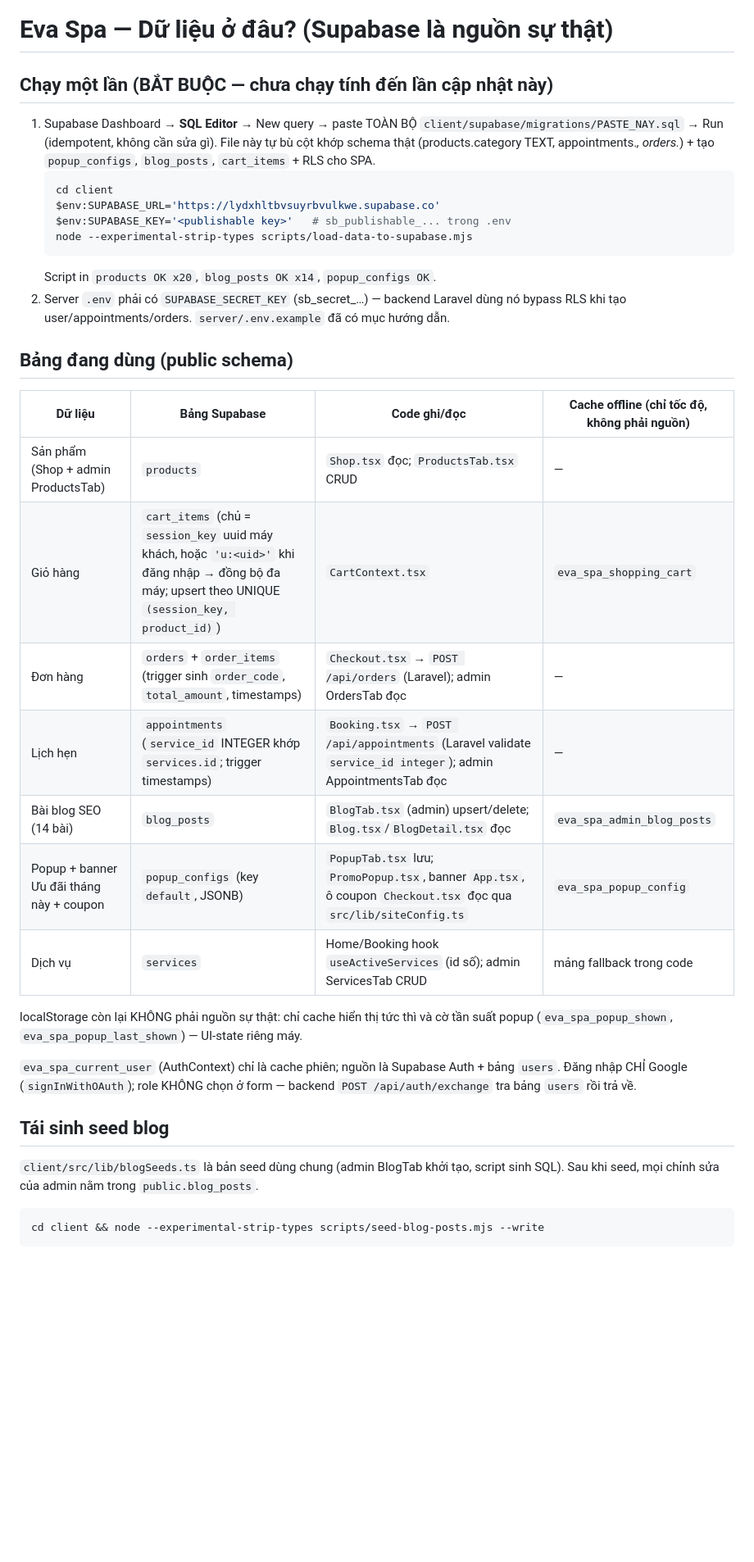
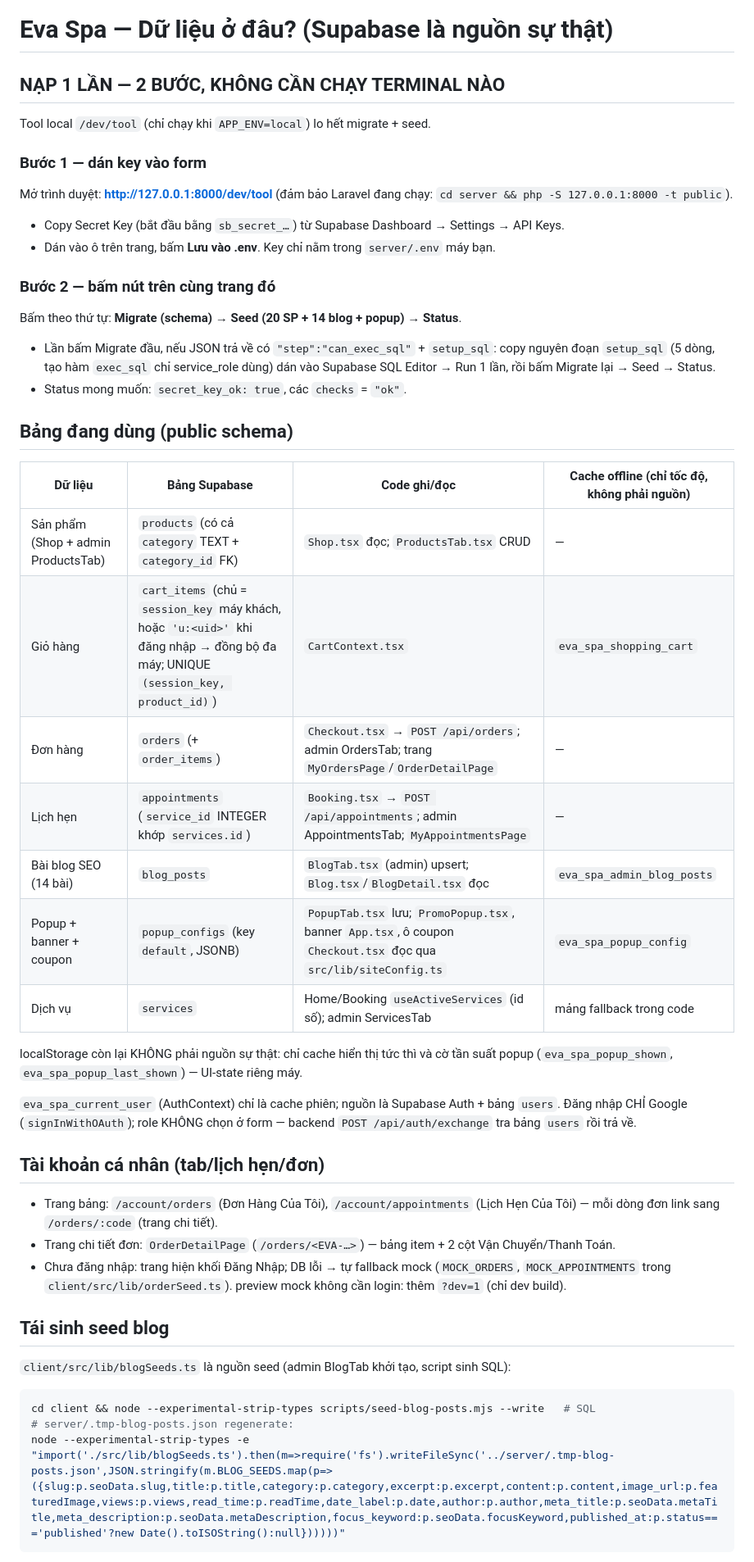
Before and after one commit to jayden-dev04/spa-info-repo, a Markdown page: DATA_ON_SUPABASE.md, the part around one of its changes. Shown at 82% size. Rendered like a GitHub page; blank space fills up the shorter version.

Commit message:
docs: quy trinh 2 buoc qua /dev/tool (dan key form -> Migrate -> Seed -> Status)

````diff
--- a/DATA_ON_SUPABASE.md
+++ b/DATA_ON_SUPABASE.md
@@ -1,33 +1,33 @@
 # Eva Spa — Dữ liệu ở đâu? (Supabase là nguồn sự thật)
 
-## Chạy một lần (BẮT BUỘC — chưa chạy tính đến lần cập nhật này)
+## NẠP 1 LẦN — 2 BƯỚC, KHÔNG CẦN CHẠY TERMINAL NÀO
 
-1. Supabase Dashboard → **SQL Editor** → New query → paste TOÀN BỘ
-   `client/supabase/migrations/PASTE_NAY.sql` → Run (idempotent, không cần sửa gì).
-   File này tự bù cột khớp schema thật (products.category TEXT, appointments.*,
-   orders.*) + tạo `popup_configs`, `blog_posts`, `cart_items` + RLS cho SPA.
-   ```powershell
-   cd client
-   $env:SUPABASE_URL='https://lydxhltbvsuyrbvulkwe.supabase.co'
-   $env:SUPABASE_KEY='<publishable key>'   # sb_publishable_... trong .env
-   node --experimental-strip-types scripts/load-data-to-supabase.mjs
-   ```
-   Script in `products OK x20`, `blog_posts OK x14`, `popup_configs OK`.
-3. Server `.env` phải có `SUPABASE_SECRET_KEY` (sb_secret_…) — backend Laravel
-   dùng nó bypass RLS khi tạo user/appointments/orders. `server/.env.example`
-   đã có mục hướng dẫn.
+Tool local `/dev/tool` (chỉ chạy khi `APP_ENV=local`) lo hết migrate + seed.
+
+### Bước 1 — dán key vào form
+Mở trình duyệt: **http://127.0.0.1:8000/dev/tool**
+(đảm bảo Laravel đang chạy: `cd server && php -S 127.0.0.1:8000 -t public`).
+- Copy Secret Key (bắt đầu bằng `sb_secret_…`) từ Supabase Dashboard → Settings → API Keys.
+- Dán vào ô trên trang, bấm **Lưu vào .env**. Key chỉ nằm trong `server/.env` máy bạn.
+
+### Bước 2 — bấm nút trên cùng trang đó
+Bấm theo thứ tự: **Migrate (schema)** → **Seed (20 SP + 14 blog + popup)** → **Status**.
+- Lần bấm Migrate đầu, nếu JSON trả về có `"step":"can_exec_sql"` + `setup_sql`:
+  copy nguyên đoạn `setup_sql` (5 dòng, tạo hàm `exec_sql` chỉ service_role dùng) dán vào
+  Supabase SQL Editor → Run 1 lần, rồi bấm Migrate lại → Seed → Status.
+- Status mong muốn: `secret_key_ok: true`, các `checks` = `"ok"`.
 
 ## Bảng đang dùng (public schema)
 
 | Dữ liệu | Bảng Supabase | Code ghi/đọc | Cache offline (chỉ tốc độ, không phải nguồn) |
 |---|---|---|---|
-| Sản phẩm (Shop + admin ProductsTab) | `products` | `Shop.tsx` đọc; `ProductsTab.tsx` CRUD | — |
-| Giỏ hàng | `cart_items` (chủ = `session_key` uuid máy khách, hoặc `'u:<uid>'` khi đăng nhập → đồng bộ đa máy; upsert theo UNIQUE `(session_key, product_id)`) | `CartContext.tsx` | `eva_spa_shopping_cart` |
-| Đơn hàng | `orders` + `order_items` (trigger sinh `order_code`, `total_amount`, timestamps) | `Checkout.tsx` → `POST /api/orders` (Laravel); admin OrdersTab đọc | — |
-| Lịch hẹn | `appointments` (`service_id` INTEGER khớp `services.id`; trigger timestamps) | `Booking.tsx` → `POST /api/appointments` (Laravel validate `service_id integer`); admin AppointmentsTab đọc | — |
-| Bài blog SEO (14 bài) | `blog_posts` | `BlogTab.tsx` (admin) upsert/delete; `Blog.tsx`/`BlogDetail.tsx` đọc | `eva_spa_admin_blog_posts` |
-| Popup + banner Ưu đãi tháng này + coupon | `popup_configs` (key `default`, JSONB) | `PopupTab.tsx` lưu; `PromoPopup.tsx`, banner `App.tsx`, ô coupon `Checkout.tsx` đọc qua `src/lib/siteConfig.ts` | `eva_spa_popup_config` |
-| Dịch vụ | `services` | Home/Booking hook `useActiveServices` (id số); admin ServicesTab CRUD | mảng fallback trong code |
+| Sản phẩm (Shop + admin ProductsTab) | `products` (có cả `category` TEXT + `category_id` FK) | `Shop.tsx` đọc; `ProductsTab.tsx` CRUD | — |
+| Giỏ hàng | `cart_items` (chủ = `session_key` máy khách, hoặc `'u:<uid>'` khi đăng nhập → đồng bộ đa máy; UNIQUE `(session_key, product_id)`) | `CartContext.tsx` | `eva_spa_shopping_cart` |
+| Đơn hàng | `orders` (+ `order_items`) | `Checkout.tsx` → `POST /api/orders`; admin OrdersTab; trang `MyOrdersPage`/`OrderDetailPage` | — |
+| Lịch hẹn | `appointments` (`service_id` INTEGER khớp `services.id`) | `Booking.tsx` → `POST /api/appointments`; admin AppointmentsTab; `MyAppointmentsPage` | — |
+| Bài blog SEO (14 bài) | `blog_posts` | `BlogTab.tsx` (admin) upsert; `Blog.tsx`/`BlogDetail.tsx` đọc | `eva_spa_admin_blog_posts` |
+| Popup + banner + coupon | `popup_configs` (key `default`, JSONB) | `PopupTab.tsx` lưu; `PromoPopup.tsx`, banner `App.tsx`, ô coupon `Checkout.tsx` đọc qua `src/lib/siteConfig.ts` | `eva_spa_popup_config` |
+| Dịch vụ | `services` | Home/Booking `useActiveServices` (id số); admin ServicesTab | mảng fallback trong code |
 
 localStorage còn lại KHÔNG phải nguồn sự thật: chỉ cache hiển thị tức thì và cờ
 tần suất popup (`eva_spa_popup_shown`, `eva_spa_popup_last_shown`) — UI-state riêng máy.
@@ -36,11 +36,20 @@ tần suất popup (`eva_spa_popup_shown`, `eva_spa_popup_last_shown`) — UI-st
 bảng `users`. Đăng nhập CHỈ Google (`signInWithOAuth`); role KHÔNG chọn ở form —
 backend `POST /api/auth/exchange` tra bảng `users` rồi trả về.
 
+## Tài khoản cá nhân (tab/lịch hẹn/đơn)
+
+- Trang bảng: `/account/orders` (Đơn Hàng Của Tôi), `/account/appointments` (Lịch Hẹn Của Tôi)
+  — mỗi dòng đơn link sang `/orders/:code` (trang chi tiết).
+- Trang chi tiết đơn: `OrderDetailPage` (`/orders/<EVA-…>`) — bảng item + 2 cột Vận Chuyển/Thanh Toán.
+- Chưa đăng nhập: trang hiện khối Đăng Nhập; DB lỗi → tự fallback mock (`MOCK_ORDERS`, `MOCK_APPOINTMENTS`
+  trong `client/src/lib/orderSeed.ts`). preview mock không cần login: thêm `?dev=1` (chỉ dev build).
+
 ## Tái sinh seed blog
 
-`client/src/lib/blogSeeds.ts` là bản seed dùng chung (admin BlogTab khởi tạo,
-script sinh SQL). Sau khi seed, mọi chỉnh sửa của admin nằm trong `public.blog_posts`.
+`client/src/lib/blogSeeds.ts` là nguồn seed (admin BlogTab khởi tạo, script sinh SQL):
 ```powershell
-cd client && node --experimental-strip-types scripts/seed-blog-posts.mjs --write
+cd client && node --experimental-strip-types scripts/seed-blog-posts.mjs --write   # SQL
+# server/.tmp-blog-posts.json regenerate:
+node --experimental-strip-types -e "import('./src/lib/blogSeeds.ts').then(m=>require('fs').writeFileSync('../server/.tmp-blog-posts.json',JSON.stringify(m.BLOG_SEEDS.map(p=>({slug:p.seoData.slug,title:p.title,category:p.category,excerpt:p.excerpt,content:p.content,image_url:p.featuredImage,views:p.views,read_time:p.readTime,date_label:p.date,author:p.author,meta_title:p.seoData.metaTitle,meta_description:p.seoData.metaDescription,focus_keyword:p.seoData.focusKeyword,published_at:p.status==='published'?new Date().toISOString():null})))))"
 ```
 
````
Also changed, not shown: other parts of DATA_ON_SUPABASE.md (+5 -8 lines).
